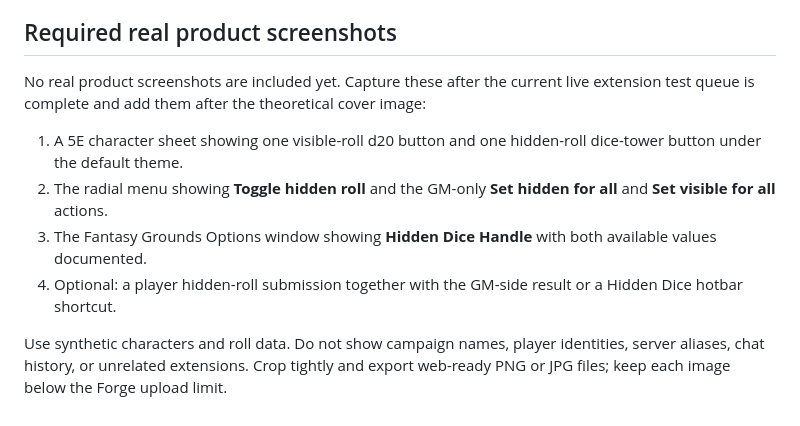
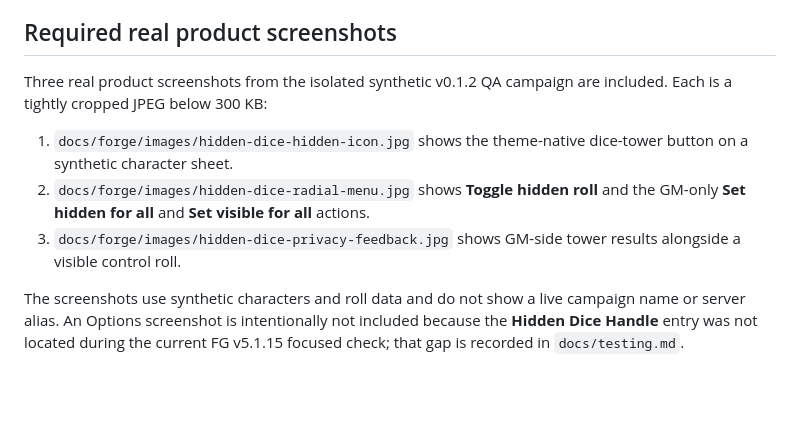
Before and after one commit to alperozisik/FG-hidden-dice, a Markdown page: docs/forge-publishing.md, the part around the change. Rendered like a GitHub page; blank space fills up the shorter version.

```diff
--- a/docs/forge-publishing.md
+++ b/docs/forge-publishing.md
@@ -105,11 +105,10 @@ The product icon is a marketing asset only. Do not add it to the extension runti
 
 ## Required real product screenshots
 
-No real product screenshots are included yet. Capture these after the current live extension test queue is complete and add them after the theoretical cover image:
+Three real product screenshots from the isolated synthetic v0.1.2 QA campaign are included. Each is a tightly cropped JPEG below 300 KB:
 
-1. A 5E character sheet showing one visible-roll d20 button and one hidden-roll dice-tower button under the default theme.
-2. The radial menu showing **Toggle hidden roll** and the GM-only **Set hidden for all** and **Set visible for all** actions.
-3. The Fantasy Grounds Options window showing **Hidden Dice Handle** with both available values documented.
-4. Optional: a player hidden-roll submission together with the GM-side result or a Hidden Dice hotbar shortcut.
+1. `docs/forge/images/hidden-dice-hidden-icon.jpg` shows the theme-native dice-tower button on a synthetic character sheet.
+2. `docs/forge/images/hidden-dice-radial-menu.jpg` shows **Toggle hidden roll** and the GM-only **Set hidden for all** and **Set visible for all** actions.
+3. `docs/forge/images/hidden-dice-privacy-feedback.jpg` shows GM-side tower results alongside a visible control roll.
 
-Use synthetic characters and roll data. Do not show campaign names, player identities, server aliases, chat history, or unrelated extensions. Crop tightly and export web-ready PNG or JPG files; keep each image below the Forge upload limit.
+The screenshots use synthetic characters and roll data and do not show a live campaign name or server alias. An Options screenshot is intentionally not included because the **Hidden Dice Handle** entry was not located during the current FG v5.1.15 focused check; that gap is recorded in `docs/testing.md`.
```
Also changed, not shown: README.md (+6 -0 lines), docs/testing.md (+21 -1 lines), docs/forge/images/hidden-dice-hidden-icon.jpg (added), docs/forge/images/hidden-dice-privacy-feedback.jpg (added), docs/forge/images/hidden-dice-radial-menu.jpg (added).
